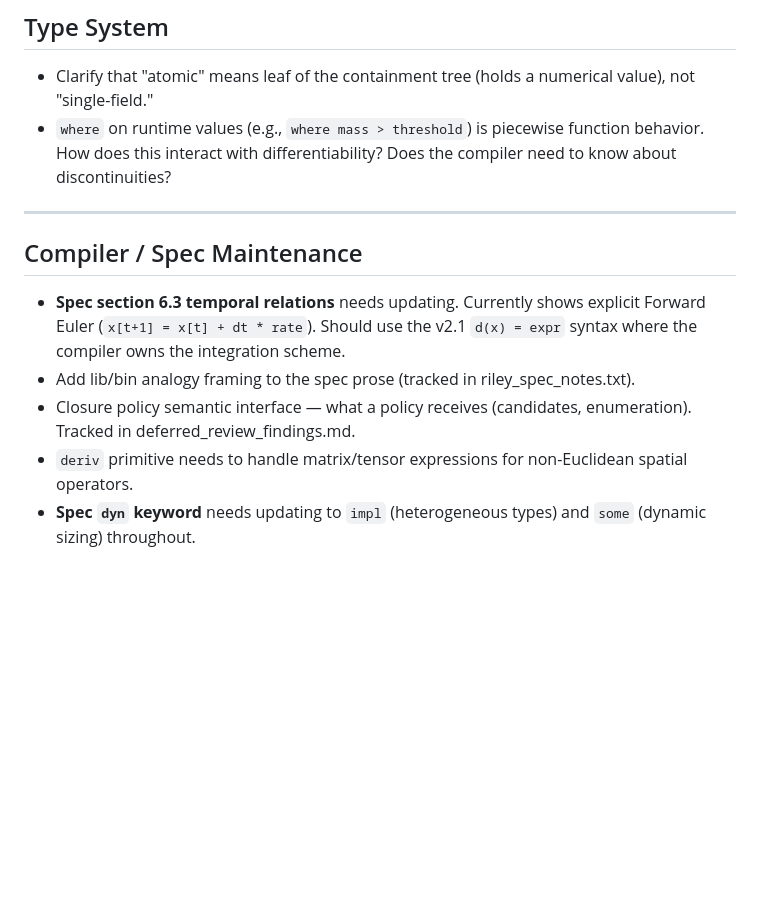
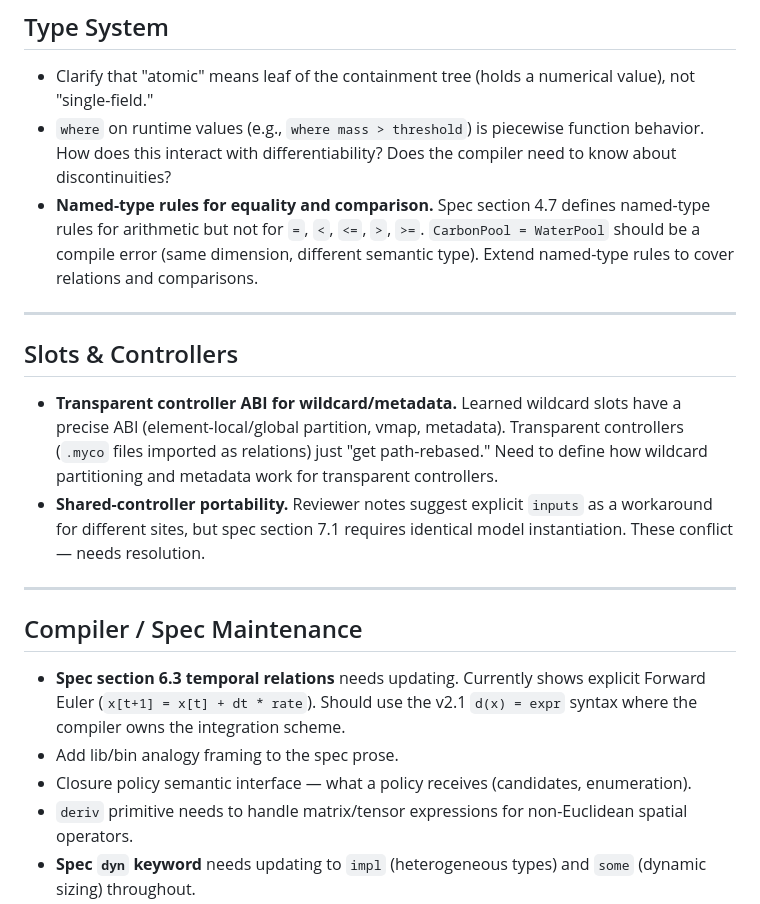
Before and after one commit to RileyLeff/myco, a Markdown page: planning/v2/open_questions.md, the part around the change. GitHub-like rendering; blank space fills up the shorter version.

```diff
--- a/planning/v2/open_questions.md
+++ b/planning/v2/open_questions.md
@@ -132,6 +132,23 @@ log-sum-exp). Low priority.
 - `where` on runtime values (e.g., `where mass > threshold`) is piecewise
   function behavior. How does this interact with differentiability? Does the
   compiler need to know about discontinuities?
+- **Named-type rules for equality and comparison.** Spec section 4.7 defines
+  named-type rules for arithmetic but not for `=`, `<`, `<=`, `>`, `>=`.
+  `CarbonPool = WaterPool` should be a compile error (same dimension, different
+  semantic type). Extend named-type rules to cover relations and comparisons.
+
+---
+
+## Slots & Controllers
+
+- **Transparent controller ABI for wildcard/metadata.** Learned wildcard slots
+  have a precise ABI (element-local/global partition, vmap, metadata).
+  Transparent controllers (`.myco` files imported as relations) just "get
+  path-rebased." Need to define how wildcard partitioning and metadata work
+  for transparent controllers.
+- **Shared-controller portability.** Reviewer notes suggest explicit `inputs` as
+  a workaround for different sites, but spec section 7.1 requires identical
+  model instantiation. These conflict — needs resolution.
 
 ---
 
@@ -140,9 +157,9 @@ log-sum-exp). Low priority.
 - **Spec section 6.3 temporal relations** needs updating. Currently shows
   explicit Forward Euler (`x[t+1] = x[t] + dt * rate`). Should use the v2.1
   `d(x) = expr` syntax where the compiler owns the integration scheme.
-- Add lib/bin analogy framing to the spec prose (tracked in riley_spec_notes.txt).
+- Add lib/bin analogy framing to the spec prose.
 - Closure policy semantic interface — what a policy receives (candidates,
-  enumeration). Tracked in deferred_review_findings.md.
+  enumeration).
 - `deriv` primitive needs to handle matrix/tensor expressions for non-Euclidean
   spatial operators.
 - **Spec `dyn` keyword** needs updating to `impl` (heterogeneous types) and
```
Also changed, not shown: planning/v2/deferred_review_findings.md (deleted, +0 -37 lines).
